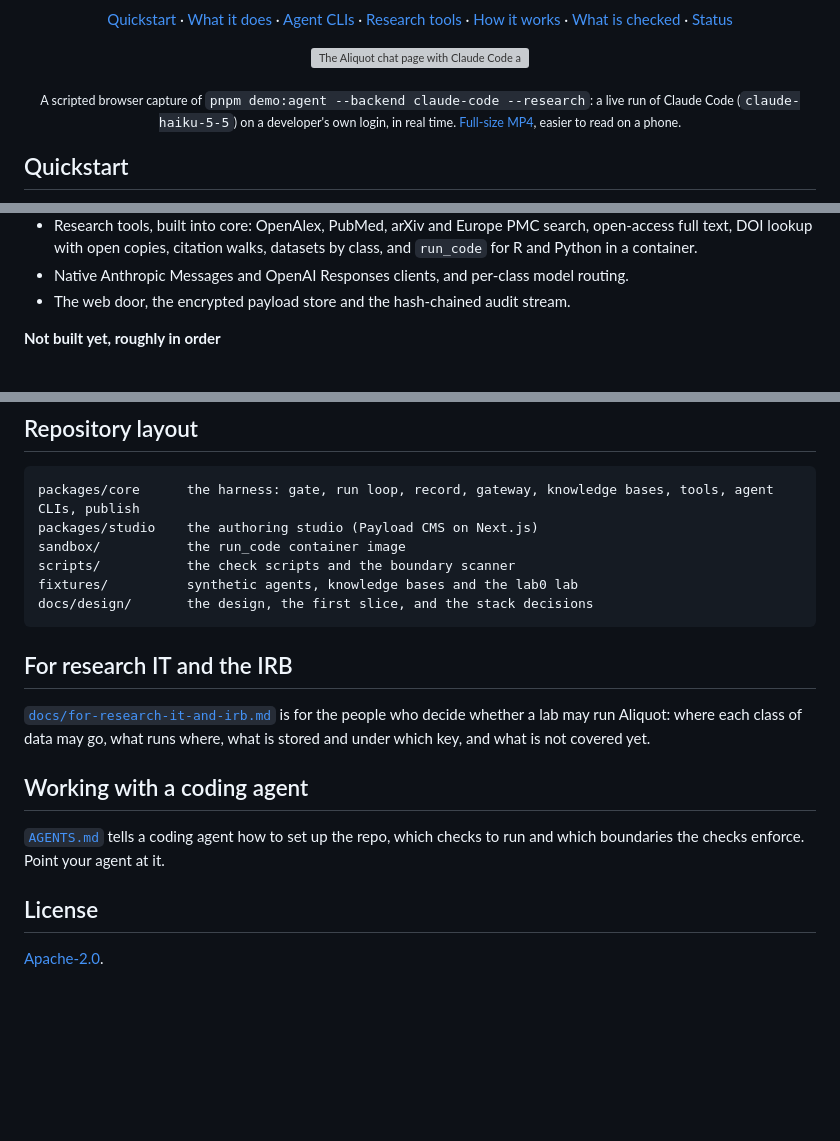
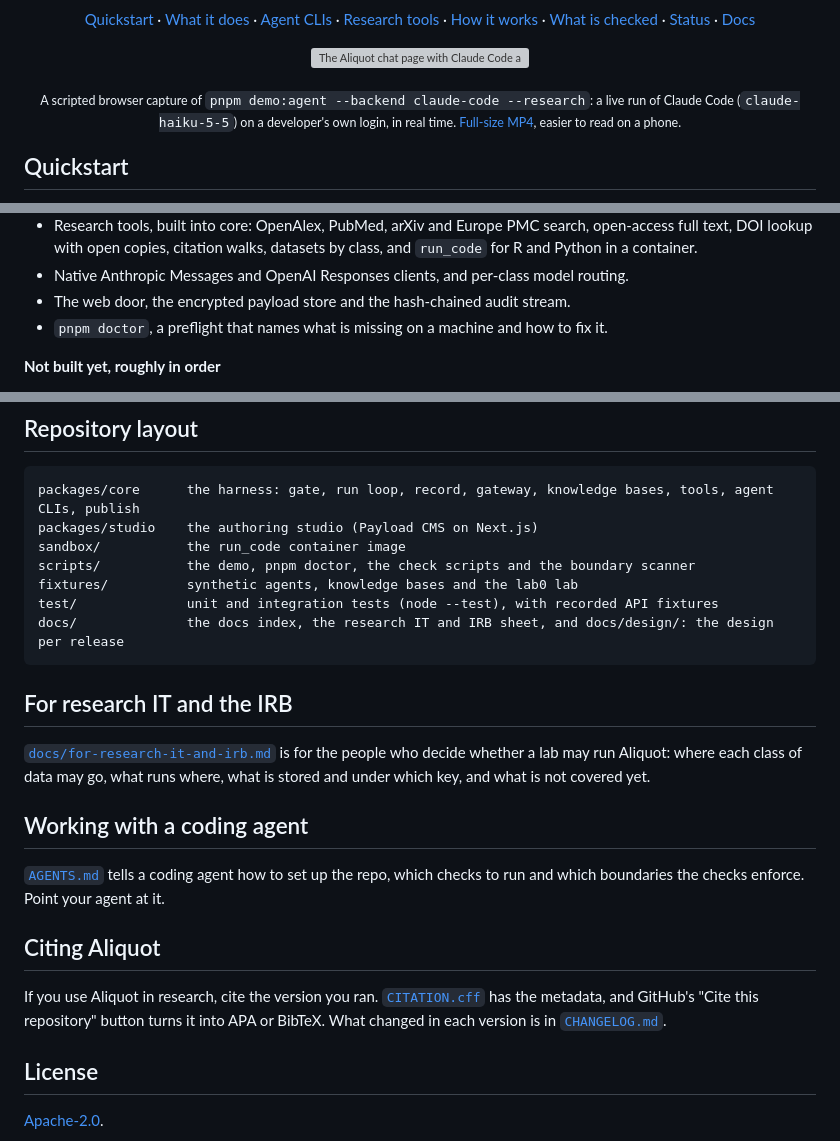
Before and after one commit to oneirum/aliquot, a Markdown page: README.md, 3 parts joined by grey strips. Drawn GitHub-style; blank space fills up the shorter version; grey boxes are pictures that could not be loaded.

Commit message:
README: release, Node and citation badges, a Docs link, a citing section, and the layout with test/ and docs/

```diff
--- a/README.md
+++ b/README.md
@@ -18,7 +21,8 @@ Every answer leaves a record you can check. Open source, and it runs on a laptop
 <a href="#research-tools">Research tools</a> ·
 <a href="#how-it-works">How it works</a> ·
 <a href="#what-is-checked">What is checked</a> ·
-<a href="#status-and-roadmap">Status</a>
+<a href="#status-and-roadmap">Status</a> ·
+<a href="docs/README.md">Docs</a>
 </p>
 
 <p align="center">
@@ -273,6 +277,7 @@ Aliquot is early. It has been tested on a synthetic lab, not used by a real one.
 - Research tools, built into core: OpenAlex, PubMed, arXiv and Europe PMC search, open-access full text, DOI lookup with open copies, citation walks, datasets by class, and `run_code` for R and Python in a container.
 - Native Anthropic Messages and OpenAI Responses clients, and per-class model routing.
 - The web door, the encrypted payload store and the hash-chained audit stream.
+- `pnpm doctor`, a preflight that names what is missing on a machine and how to fix it.
 
 **Not built yet, roughly in order**
 
@@ -303,9 +308,10 @@ Aliquot is early. It has been tested on a synthetic lab, not used by a real one.
 	packages/core      the harness: gate, run loop, record, gateway, knowledge bases, tools, agent CLIs, publish
 	packages/studio    the authoring studio (Payload CMS on Next.js)
 	sandbox/           the run_code container image
-	scripts/           the check scripts and the boundary scanner
+	scripts/           the demo, pnpm doctor, the check scripts and the boundary scanner
 	fixtures/          synthetic agents, knowledge bases and the lab0 lab
-	docs/design/       the design, the first slice, and the stack decisions
+	test/              unit and integration tests (node --test), with recorded API fixtures
+	docs/              the docs index, the research IT and IRB sheet, and docs/design/: the design per release
 
 ## For research IT and the IRB
 
@@ -315,6 +321,10 @@ Aliquot is early. It has been tested on a synthetic lab, not used by a real one.
 
 [`AGENTS.md`](AGENTS.md) tells a coding agent how to set up the repo, which checks to run and which boundaries the checks enforce. Point your agent at it.
 
+## Citing Aliquot
+
+If you use Aliquot in research, cite the version you ran. [`CITATION.cff`](CITATION.cff) has the metadata, and GitHub's "Cite this repository" button turns it into APA or BibTeX. What changed in each version is in [`CHANGELOG.md`](CHANGELOG.md).
+
 ## License
 
 [Apache-2.0](LICENSE).
```
Also changed, not shown: other parts of README.md (+3 -0 lines).
